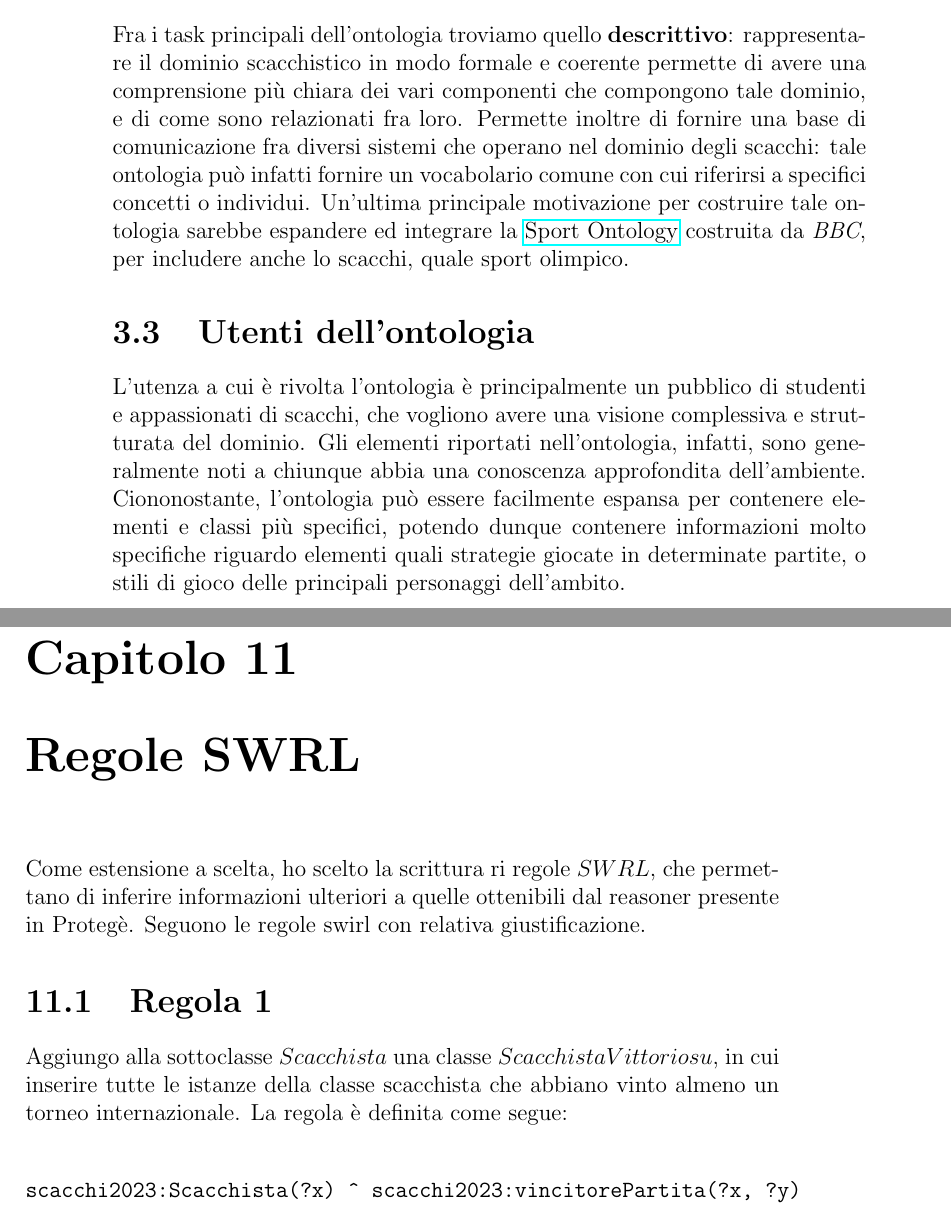
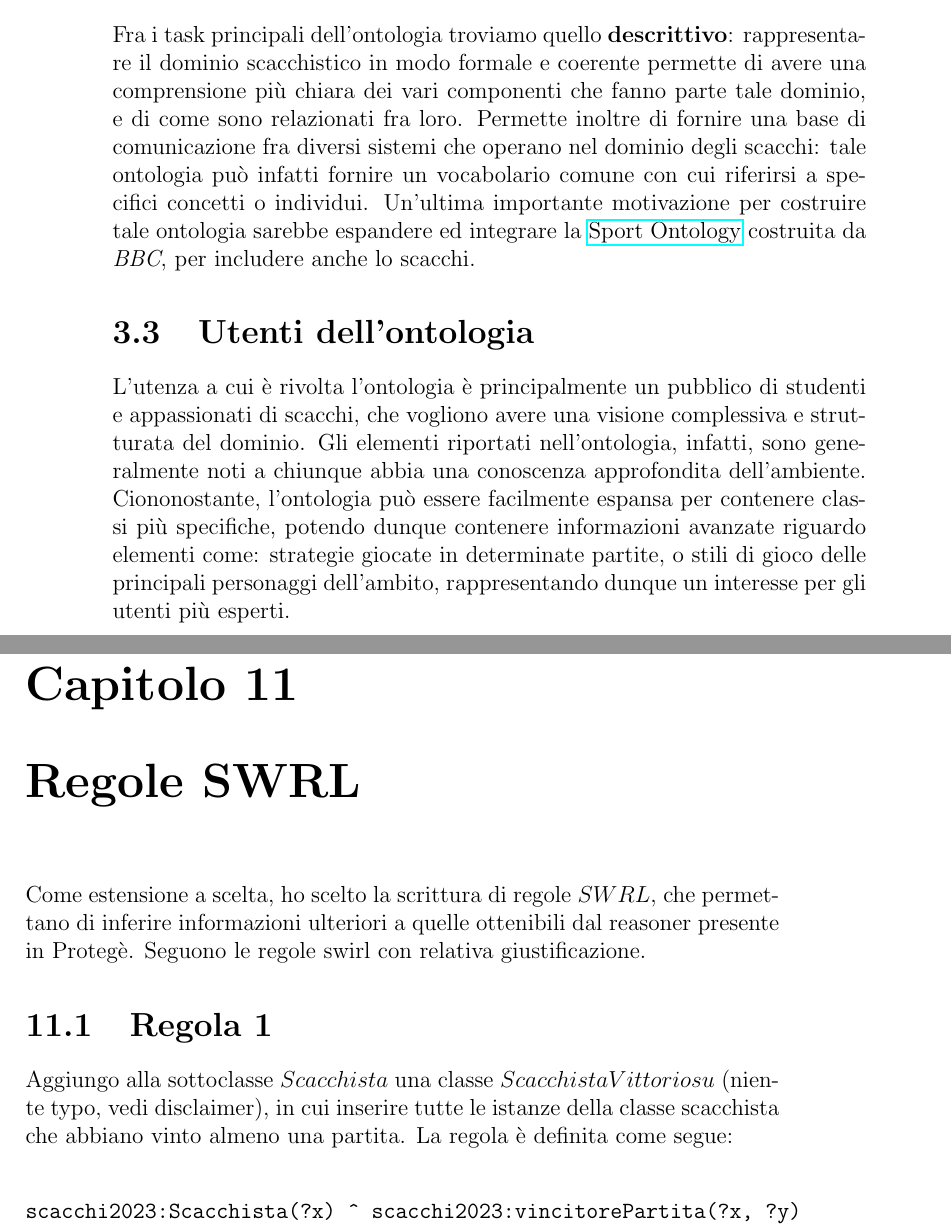
Before and after one commit to leno3003/progetto_modsem_2023, a LaTeX book (relazione/relazione.tex): two parts of pages 10 and 33 of 34 before the commit and two parts of pages 10 and 33 of 35 after it, joined at a grey line, cut so that both start at the same text. Compiled offline with pdfLaTeX.

```diff
--- a/relazione/relazione.tex
+++ b/relazione/relazione.tex
@@ -103,15 +103,15 @@
 Fra i task principali dell'ontologia troviamo quello
 \textbf{descrittivo}: rappresentare il dominio scacchistico in modo
 formale e coerente permette di avere una comprensione più chiara dei
-vari componenti che compongono tale dominio, e di come sono
+vari componenti che fanno parte tale dominio, e di come sono
 relazionati fra loro. Permette inoltre di fornire una base di
 comunicazione fra diversi sistemi che operano nel dominio degli
 scacchi: tale ontologia può infatti fornire un vocabolario comune con
-cui riferirsi a specifici concetti o individui. Un'ultima principale
+cui riferirsi a specifici concetti o individui. Un'ultima importante
 motivazione per costruire tale ontologia sarebbe espandere ed
 integrare la
 \href{https://www.bbc.co.uk/ontologies/sport-ontology/}{Sport Ontology} costruita da \textit{BBC}, per includere anche
-lo scacchi, quale sport olimpico.
+lo scacchi.
 
 
 \section{Utenti dell'ontologia}
@@ -121,10 +121,11 @@
 complessiva e strutturata del dominio. Gli elementi riportati nell'ontologia,
 infatti, sono generalmente noti a chiunque abbia una conoscenza
 approfondita dell'ambiente. Ciononostante, l'ontologia può essere
-facilmente espansa per contenere elementi e classi più specifici,
-potendo dunque contenere informazioni molto specifiche riguardo
-elementi quali strategie giocate in determinate partite, o stili di
-gioco delle principali personaggi dell'ambito.
+facilmente espansa per contenere classi più specifiche,
+potendo dunque contenere informazioni avanzate riguardo
+elementi come: strategie giocate in determinate partite, o stili di
+gioco delle principali personaggi dell'ambito, rappresentando dunque
+un interesse per gli utenti più esperti.
 
 \chapter{Descrizione del dominio}
 
@@ -684,7 +685,7 @@
 
 \chapter{Regole SWRL}
 
-Come estensione a scelta, ho scelto la scrittura ri regole $SWRL$, che
+Come estensione a scelta, ho scelto la scrittura di regole $SWRL$, che
 permettano di inferire informazioni ulteriori a quelle ottenibili dal
 reasoner presente in Protegè.
 Seguono le regole swirl con relativa giustificazione.
@@ -692,8 +693,8 @@
 \section{Regola 1}
 
 Aggiungo alla sottoclasse $Scacchista$ una classe
-$ScacchistaVittoriosu$, in cui inserire tutte le istanze della classe
-scacchista che abbiano vinto almeno un torneo internazionale.
+$ScacchistaVittoriosu$ (niente typo, vedi disclaimer), in cui inserire tutte le istanze della classe
+scacchista che abbiano vinto almeno una partita.
 La regola è definita come segue:
 \begin{verbatim}
 
```
Also changed, not shown: relazione/relazione.pdf, relazione/relazione.tex (18 more changed lines), 8 other files.
